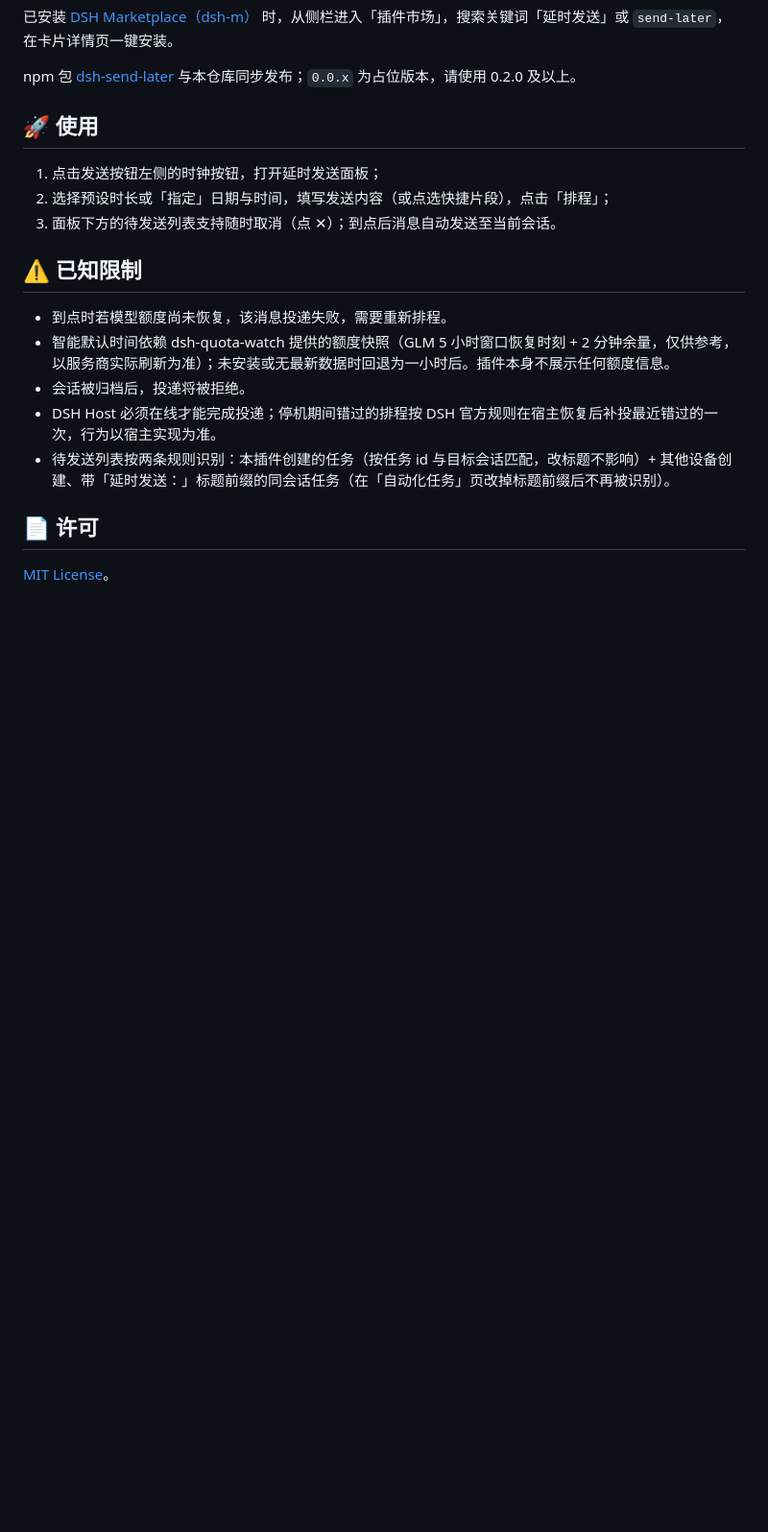
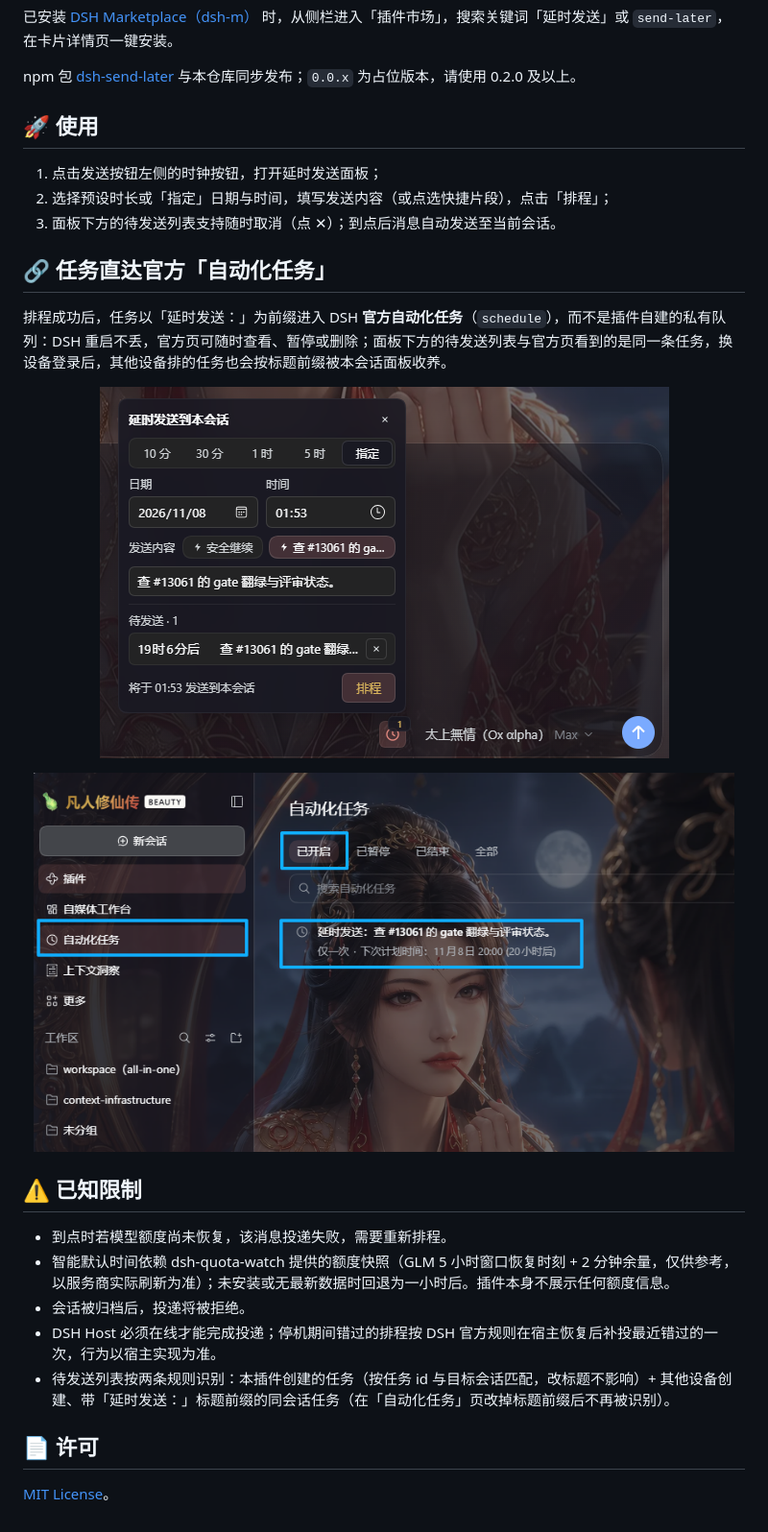
Before and after one commit to iasiv5/dsh-send-later, a Markdown page: README.md, the part around the change. Shown at 96% size. Rendered like a GitHub page; pictures changed too: docs/images/automation-task.png (added), docs/images/schedule-task.png (added); blank space fills up the shorter version.

Commit message:
docs: showcase official automation-task integration with two-step screenshot story (schedule in session -> native automation page); screenshots.json gains the automation-page entry

```diff
--- a/README.md
+++ b/README.md
@@ -48,6 +48,14 @@ npm 包 [dsh-send-later](https://www.npmjs.com/package/dsh-send-later) 与本仓
 2. 选择预设时长或「指定」日期与时间，填写发送内容（或点选快捷片段），点击「排程」；
 3. 面板下方的待发送列表支持随时取消（点 ✕）；到点后消息自动发送至当前会话。
 
+## 🔗 任务直达官方「自动化任务」
+
+排程成功后，任务以「延时发送：」为前缀进入 DSH **官方自动化任务**（`schedule`），而不是插件自建的私有队列：DSH 重启不丢，官方页可随时查看、暂停或删除；面板下方的待发送列表与官方页看到的是同一条任务，换设备登录后，其他设备排的任务也会按标题前缀被本会话面板收养。
+
+<p align="center"><img src="https://raw.githubusercontent.com/iasiv5/dsh-send-later/main/docs/images/schedule-task.png" alt="会话内：延时发送面板排程一条任务" width="593"></p>
+
+<p align="center"><img src="https://raw.githubusercontent.com/iasiv5/dsh-send-later/main/docs/images/automation-task.png" alt="官方「自动化任务」页：同一条任务可查看、暂停或删除" width="730"></p>
+
 ## ⚠️ 已知限制
 
 - 到点时若模型额度尚未恢复，该消息投递失败，需要重新排程。
```
Also changed, not shown: 1 other file.
